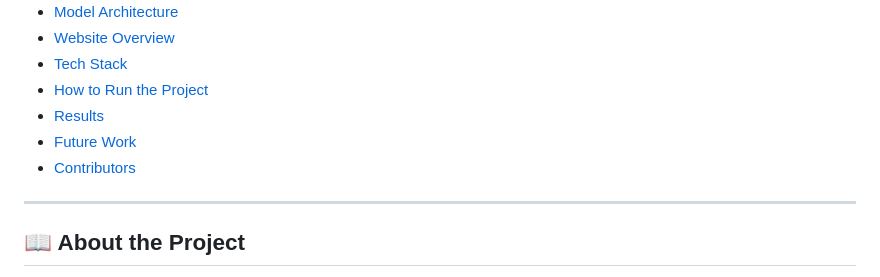
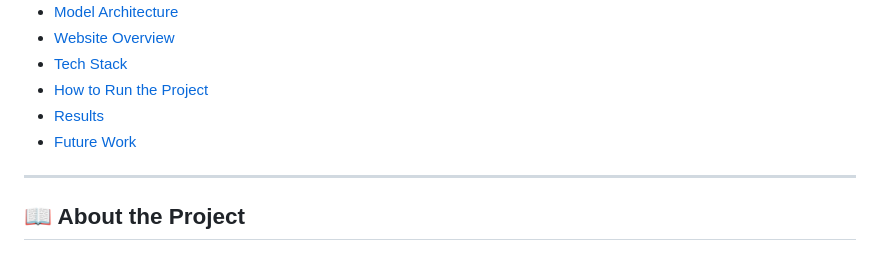
Before and after one commit to PRIYANGA-SELVAPERUMAL/Epileptic-Seizure-Detection, a Markdown page: README.md, the part around the change. Drawn GitHub-style.

```diff
--- a/README.md
+++ b/README.md
@@ -16,7 +16,6 @@ An end-to-end deep learning project that leverages a hybrid CNN–BiLSTM archite
 * [How to Run the Project](#how-to-run-the-project)
 * [Results](#results)
 * [Future Work](#future-work)
-* [Contributors](#contributors)
 
 ---
 
```
